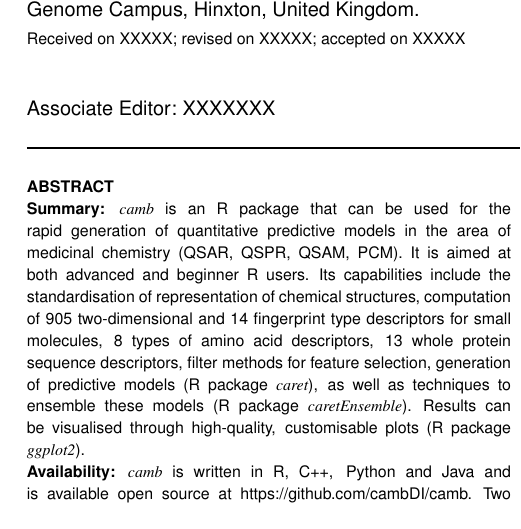
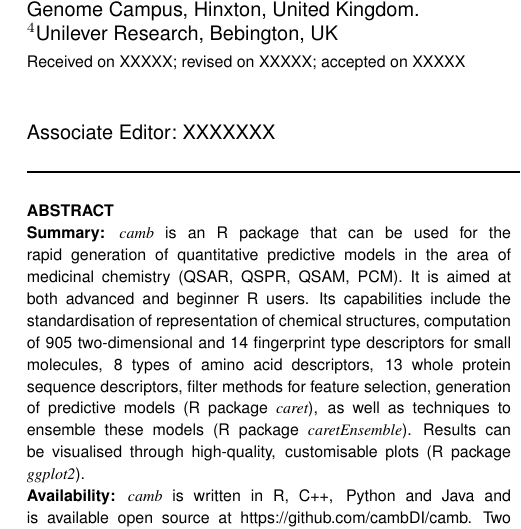
Before and after one commit to dsmurrell/camb-paper, a LaTeX paper (paper_camb.tex): part of one column of page 1 of 3, cut so that both start at the same text. The pictures show the PDF file paper_camb.pdf that the author committed with the source.

Commit message:
added Ian as author

```diff
--- a/paper_camb.tex
+++ b/paper_camb.tex
@@ -9,10 +9,12 @@
 \firstpage{1}
 
 \title{Chemically Aware Model Builder (camb): An R package for property and bioactivity modeling of small molecules}
-\author[Murrell \& Cortes-Ciriano \it{et~al}]{Daniel S. Murrell\,$^{1}$\footnote{Equal contributors} , Isidro Cortes-Ciriano\,$^{2,*}$, Gerard J.P. van Westen\,$^{3}$, Andreas Bender$^{1,}$\dag, Th\'er\`ese E. Malliavin\,$^{2,}$\footnote{to whom correspondence should be addressed},  Robert C. Glen$^{1,}$\dag}
+\author[Murrell \& Cortes-Ciriano \it{et~al}]{Daniel S. Murrell\,$^{1}$\footnote{Equal contributors} , Isidro Cortes-Ciriano\,$^{2,*}$, Gerard J.P. van Westen\,$^{3}$, Ian P. Stott$^{4}$, Andreas Bender$^{1,}$\dag, Th\'er\`ese E. Malliavin\,$^{2,}$\footnote{to whom correspondence should be addressed},  Robert C. Glen$^{1,}$\dag}
 \address{$^{1}$Unilever Centre for Molecular Science Informatics, Department of Chemistry, University of Cambridge, Lensfield Road, Cambridge CB2 1EW, United Kingdom.\\
 $^{2}$Unite de Bioinformatique Structurale, Institut Pasteur and CNRS UMR 3825, Structural Biology and Chemistry Department, 25\-28, rue Dr. Roux, 75 724 Paris, France.\\
-$^{3}$European Molecular Biology Laboratory European Bioinformatics Institute Wellcome Trust Genome Campus, Hinxton, United Kingdom.}
+$^{3}$European Molecular Biology Laboratory European Bioinformatics Institute Wellcome Trust Genome Campus, Hinxton, United Kingdom.\\
+$^{4}$Unilever Research, Bebington, UK}
+
 
 \history{Received on XXXXX; revised on XXXXX; accepted on XXXXX}
 \editor{Associate Editor: XXXXXXX}
```
Also changed, not shown: paper_camb.pdf.
